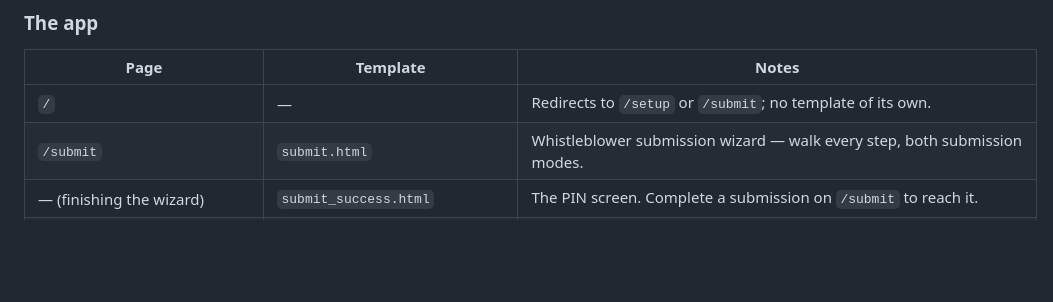
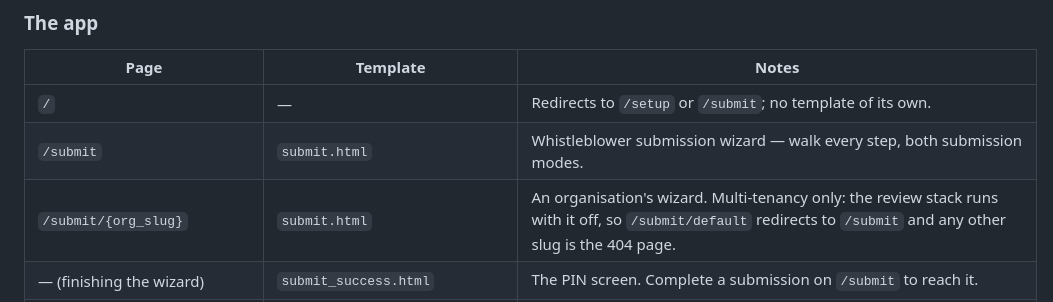
Before and after one commit to openwhistle/website, a Markdown page: docs-tech/local-review.md, the part around the change. GitHub-like rendering; blank space fills up the shorter version.

Commit message:
docs(tech): the local-review page matrix lists the organisation wizard route

```diff
--- a/docs-tech/local-review.md
+++ b/docs-tech/local-review.md
@@ -126,6 +126,7 @@ marketing/documentation site under `docs/`.
 |---|---|---|
 | `/` | — | Redirects to `/setup` or `/submit`; no template of its own. |
 | `/submit` | `submit.html` | Whistleblower submission wizard — walk every step, both submission modes. |
+| `/submit/{org_slug}` | `submit.html` | An organisation's wizard. Multi-tenancy only: the review stack runs with it off, so `/submit/default` redirects to `/submit` and any other slug is the 404 page. |
 | — (finishing the wizard) | `submit_success.html` | The PIN screen. Complete a submission on `/submit` to reach it. |
 | — (a concurrent double-submit) | `submit_pending.html` | "Still processing" page for a second submit of the same draft. Hard to force by hand reliably — throttle the network in devtools and click Submit twice quickly; `tests/test_submit_prg.py` exercises it directly if a manual attempt does not land. |
 | `/status` | `status.html` | Whistleblower status/PIN lookup — use a seeded demo case (`OW-DEMO-00001` / `demo-pin-received-00001`); also check the signed-in state after a lookup succeeds. |
```
